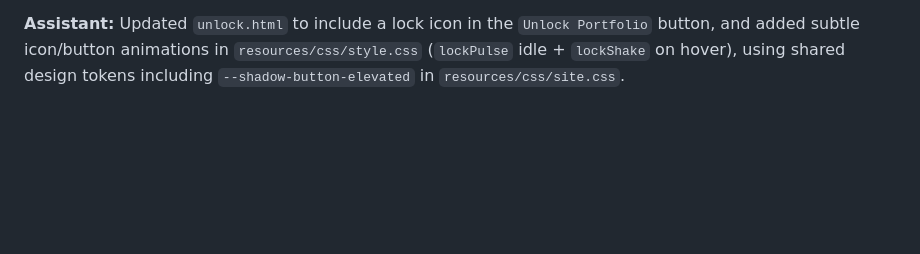
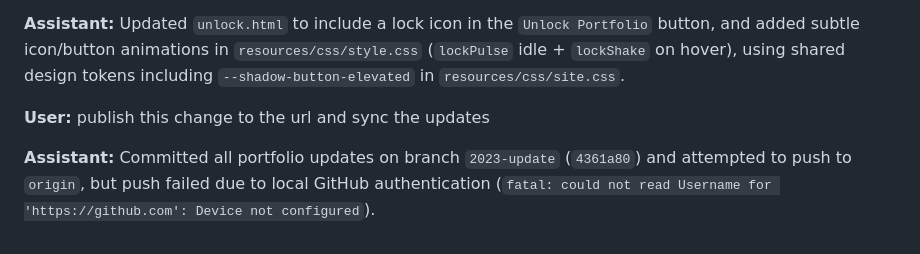
Before and after one commit to daisyyiwang/Portfolio, a Markdown page: conversation.md, the part around the change. GitHub-like rendering; blank space fills up the shorter version.

Commit message:
Log publish attempt and GitHub auth blocker

```diff
--- a/conversation.md
+++ b/conversation.md
@@ -127,3 +127,7 @@
 **User:** can you add a little lock icon and animation to the unlock portoflio button
 
 **Assistant:** Updated `unlock.html` to include a lock icon in the `Unlock Portfolio` button, and added subtle icon/button animations in `resources/css/style.css` (`lockPulse` idle + `lockShake` on hover), using shared design tokens including `--shadow-button-elevated` in `resources/css/site.css`.
+
+**User:** publish this change to the url and sync the updates
+
+**Assistant:** Committed all portfolio updates on branch `2023-update` (`4361a80`) and attempted to push to `origin`, but push failed due to local GitHub authentication (`fatal: could not read Username for 'https://github.com': Device not configured`).
```
